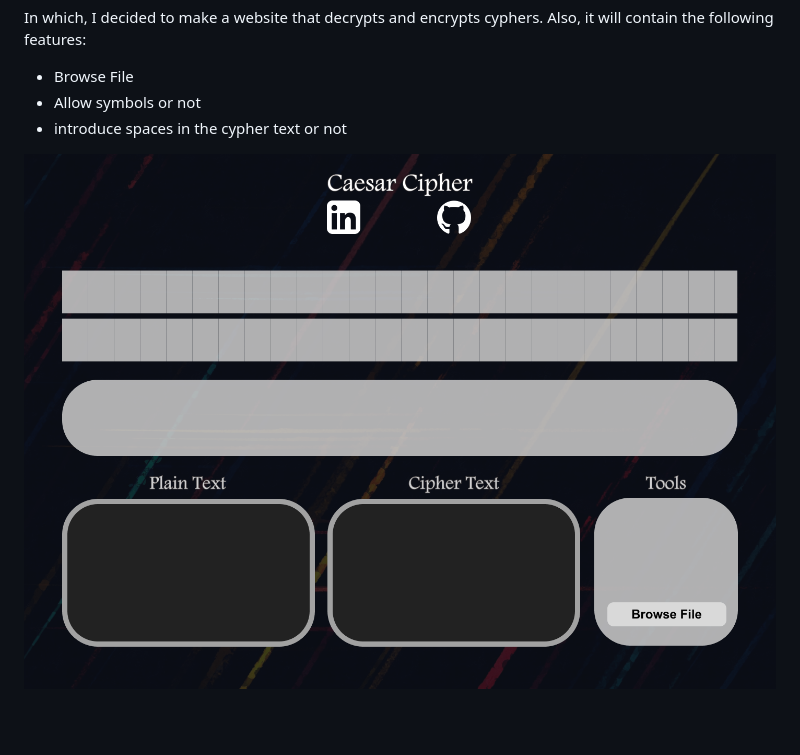
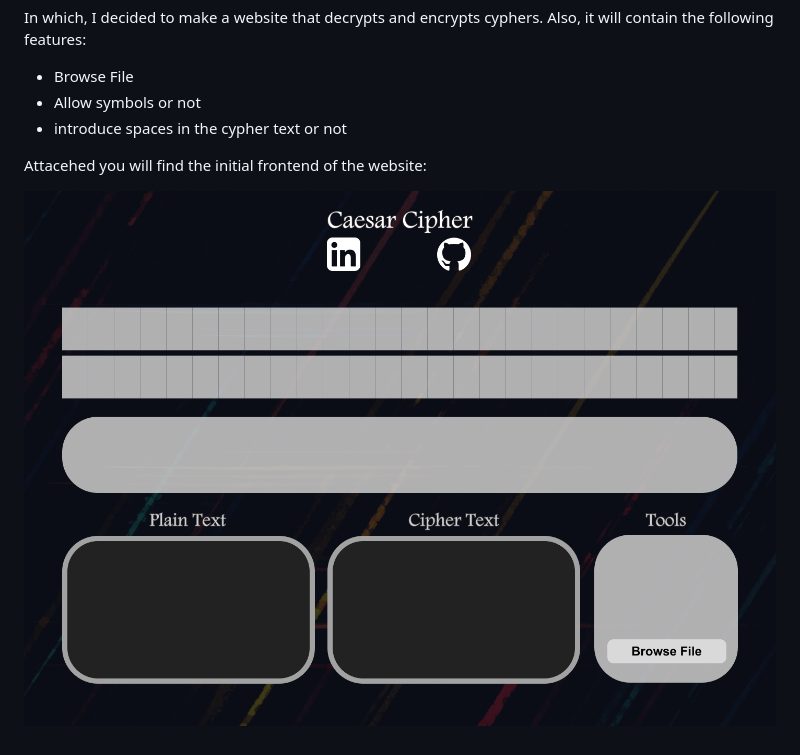
Before and after one commit to joYousefShaban/Ceasar-Cipher, a Markdown page: README.md, the part around the change. GitHub-like rendering; pictures changed too: Figma/Cipher.png (added); blank space fills up the shorter version.

```diff
--- a/README.md
+++ b/README.md
@@ -8,4 +8,6 @@ Also, it will contain the following features:
  - Allow symbols or not
  - introduce spaces in the cypher text or not
 
- ![Cipher.png](Images/Cipher.png)
+Attacehed you will find the initial frontend of the website:
+
+![Cipher.png](Figma/Cipher.png)
```
Also changed, not shown: 4 other files.
